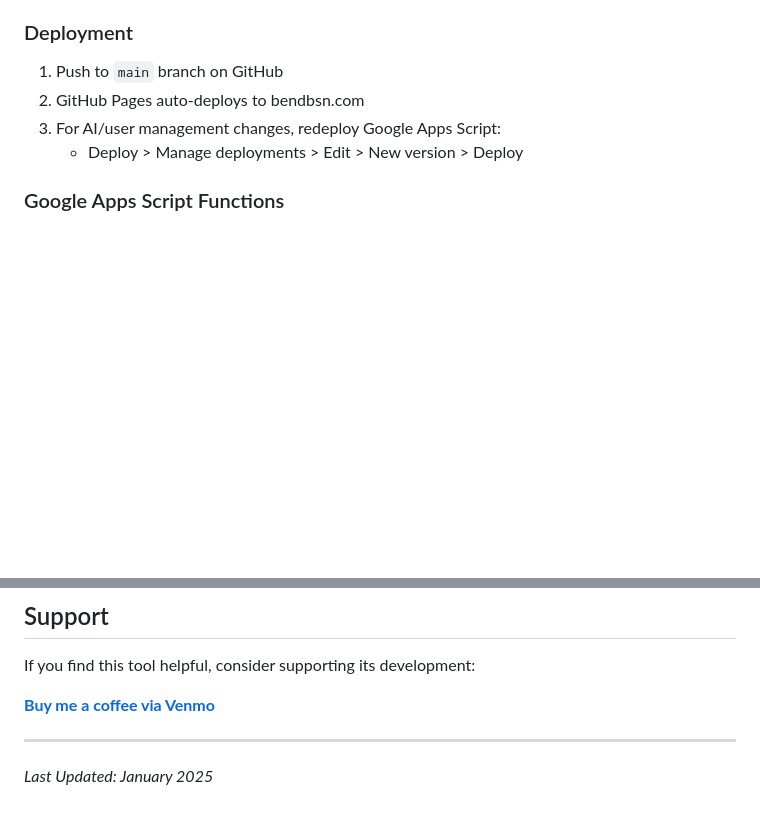
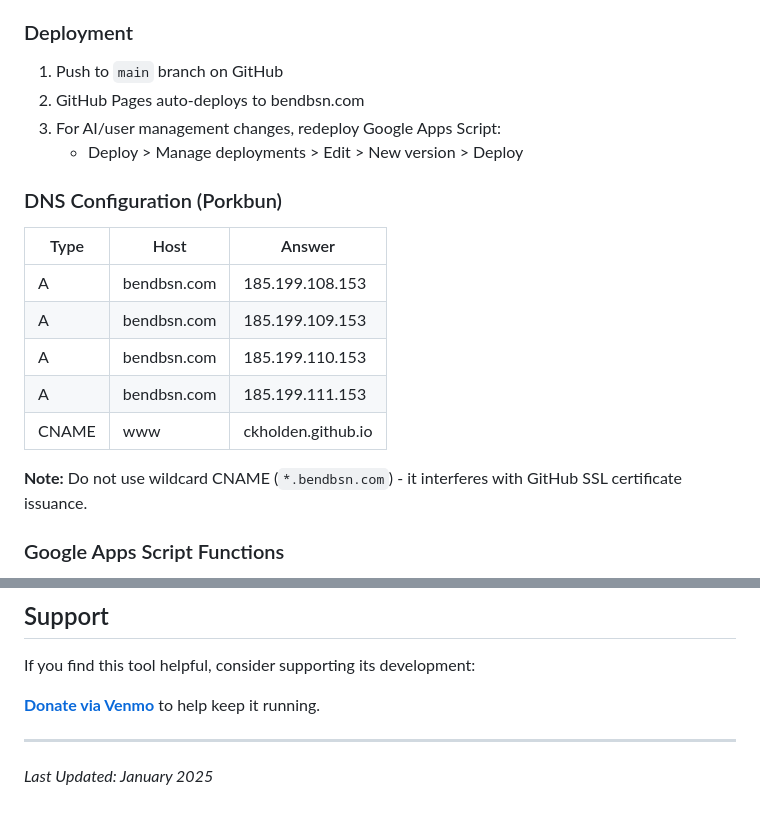
Before and after one commit to ckholden/bendbsn, a Markdown page: README.md, 2 parts joined by grey strips. Drawn GitHub-style; blank space fills up the shorter version.

Commit message:
Add DNS config to README, update donation text

```diff
--- a/README.md
+++ b/README.md
@@ -204,6 +204,17 @@ bendbsn/
 3. For AI/user management changes, redeploy Google Apps Script:
    - Deploy > Manage deployments > Edit > New version > Deploy
 
+### DNS Configuration (Porkbun)
+| Type | Host | Answer |
+|------|------|--------|
+| A | bendbsn.com | 185.199.108.153 |
+| A | bendbsn.com | 185.199.109.153 |
+| A | bendbsn.com | 185.199.110.153 |
+| A | bendbsn.com | 185.199.111.153 |
+| CNAME | www | ckholden.github.io |
+
+**Note:** Do not use wildcard CNAME (`*.bendbsn.com`) - it interferes with GitHub SSL certificate issuance.
+
 ### Google Apps Script Functions
 - `doGet(e)` - Handle GET requests (getUsers)
 - `doPost(e)` - Handle POST requests (addUser, updateStatus, AI chat)
@@ -250,7 +261,7 @@ Or double-click: `BENDBSN-Claude.bat` on Desktop
 
 If you find this tool helpful, consider supporting its development:
 
-**[Buy me a coffee via Venmo](https://venmo.com/ChristianKSHolden)**
+**[Donate via Venmo](https://venmo.com/ChristianKSHolden)** to help keep it running.
 
 ---
 
```
